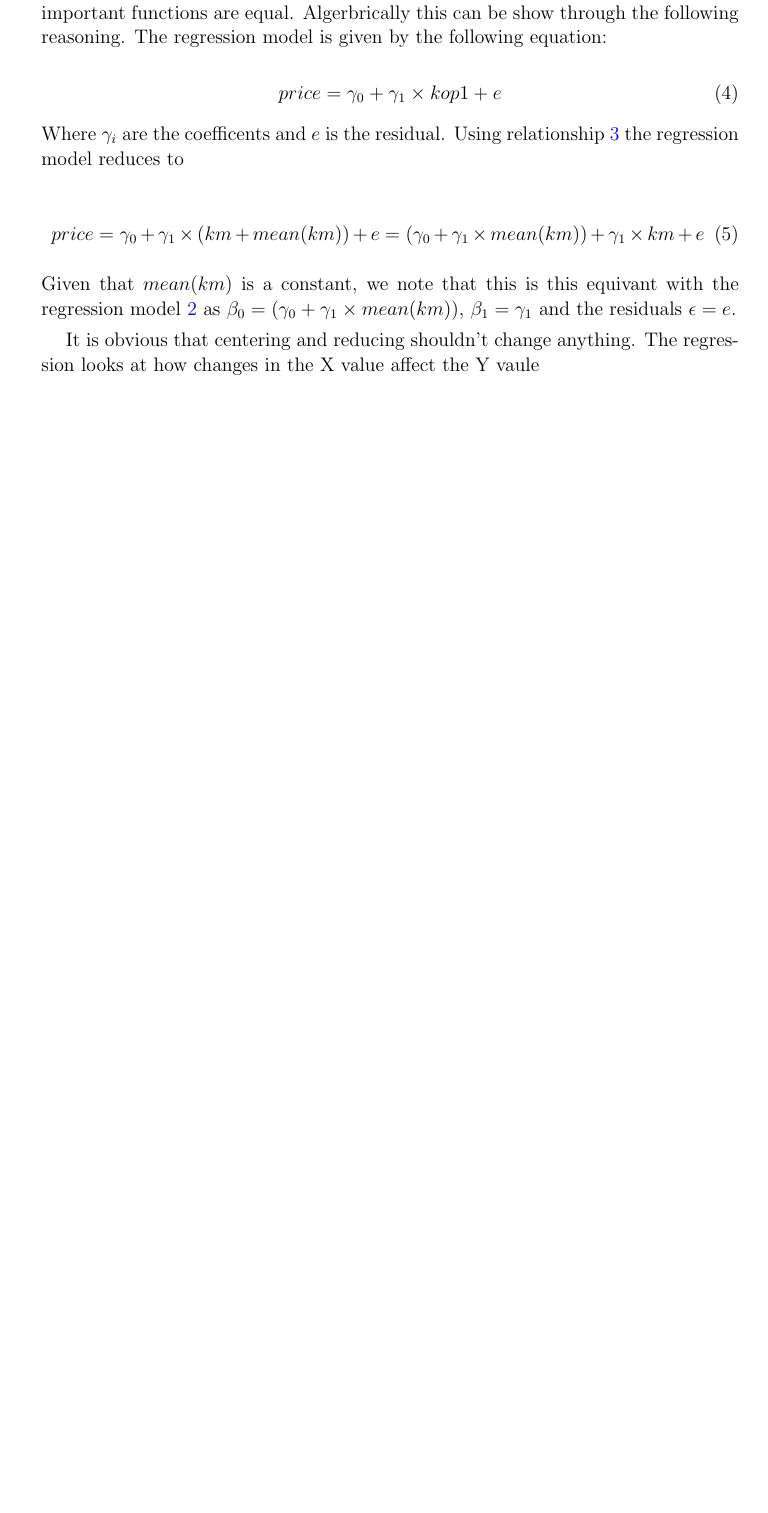
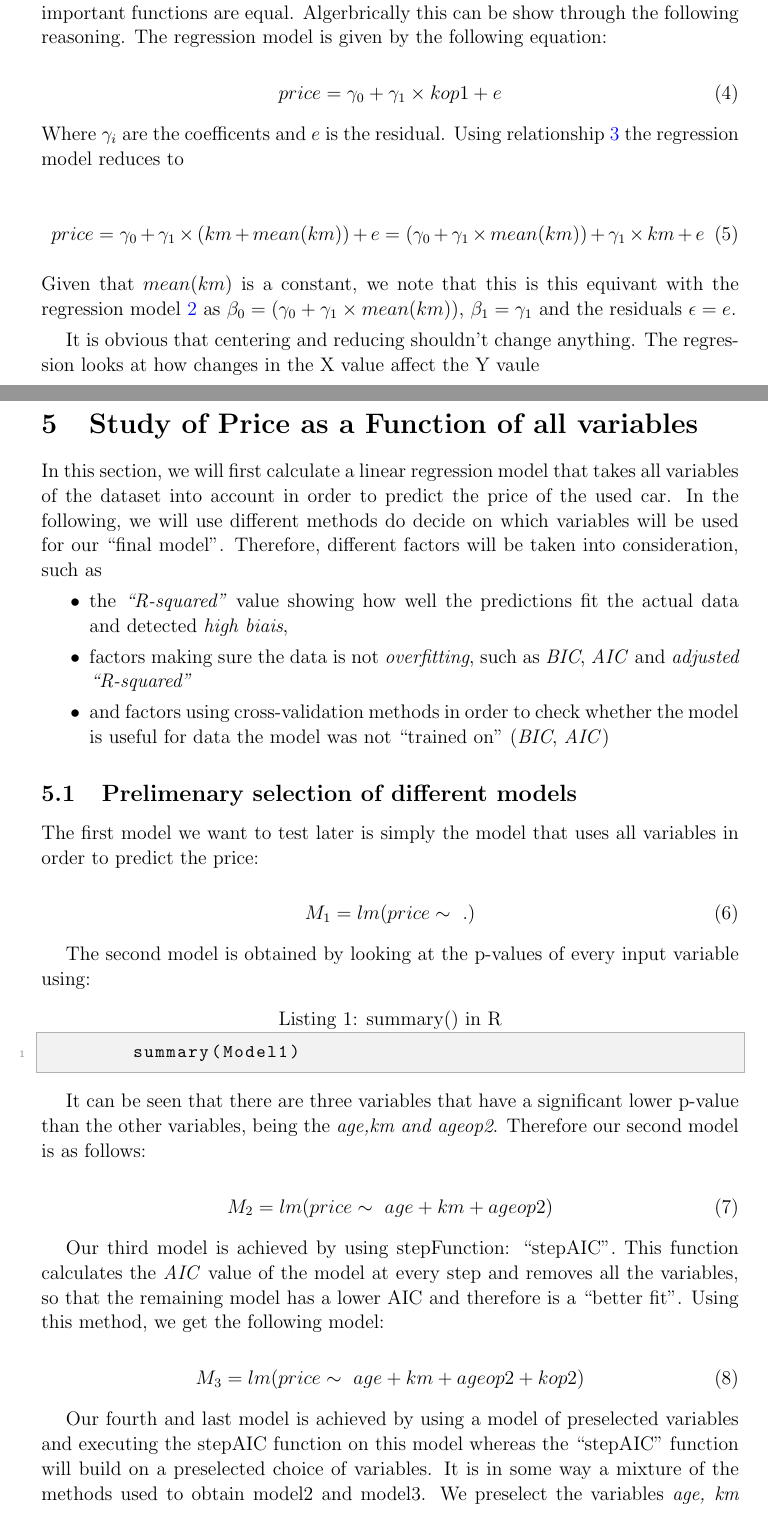
Before and after one commit to patrickvonplaten/DM_Stat_avance, a LaTeX document (rapport/rapportStat.tex, which reads rapport/src/etudefinal.tex): part of page 8 of 8 before the commit and two parts of pages 8 and 9 of 11 after it, the two joined at a grey line, cut so that both start at the same text, the shorter picture padded with empty space. Compiled offline with pdfLaTeX; a LaTeX package or settings file that is missing is left out.

Commit message:
finished last parts of the report

```diff
--- /dev/null
+++ b/rapport/src/etudefinal.tex
@@ -0,0 +1,58 @@
+\section{Study of Price as a Function of all variables} % (fold)
+\label{sec:study_of_price_as_a_function_of_all_variables}
+
+In this section, we will first calculate a linear regression model
+that takes all variables of the dataset into account in order to
+predict the price of the used car. In the following, we will use different
+methods do decide on which variables will be used for our ``final model''.
+Therefore, different factors will be taken into consideration, such as
+
+\begin{itemize}
+	\item the \emph{``R-squared''} value showing how well the predictions fit the actual data and detected \emph{high biais},
+	\item factors making sure the data is not \emph{overfitting}, such as
+	\emph{BIC}, \emph{AIC} and \emph{adjusted ``R-squared''}
+	\item and factors using cross-validation methods in order to check
+	whether the model is useful for data the model was not ``trained on''
+	(\emph{BIC}, \emph{AIC})
+\end{itemize}
+
+\subsection{Prelimenary selection of different models} % (fold)
+\label{sub:prelimenary_selection_of_different_models}
+
+The first model we want to test later is simply the model that uses all
+variables in order to predict the price:
+
+\begin{equation}\label{eq:model1}
+	M_1 = lm(price \sim\ .)
+\end{equation}
+
+The second model is obtained by looking at the p-values of every input
+variable using:
+
+\begin{lstlisting}[caption={summary() in R},label={lst:summary_func}]
+	summary(Model1)
+\end{lstlisting}
+
+It can be seen that there are three variables that have a significant lower
+p-value than the other variables, being the \emph{age,km and ageop2}.
+Therefore our second model is as follows:
+
+\begin{equation}\label{eq:model2}
+	M_2 = lm(price \sim\ age + km + ageop2)
+\end{equation}
+
+Our third model is achieved by using stepFunction: ``stepAIC''.
+This function calculates the \emph{AIC} value of the model at every step and
+removes all the variables, so that the remaining model has a lower AIC and
+therefore is a ``better fit''.
+Using this method, we get the following model:
+
+\begin{equation}\label{eq:model3}
+	M_3 = lm(price \sim\ age + km + ageop2 + kop2)
+\end{equation}
+
+Our fourth and last model is achieved by using a model of preselected
+variables and executing the stepAIC function on this model whereas the
+``stepAIC'' function will build on a preselected choice of variables.
+It is in some way a mixture of the methods used to obtain model2 and model3.
+We preselect the variables \emph{age, km} since they show by far the highest p-values (see listing \ref{lst:summary_func}). Applying the ``stepAIC'' function, we get:
```
Also changed, not shown: rapport/rapportStat.tex (+6 -0 lines), rapport/src/conclusion.tex (added, +24 -0 lines), rapport/src/etudeABS.tex (+1 -1 lines), rapport/src/etudekm.tex (+8 -2 lines), rapport/src/scatter_and_bxp.tex (+2 -2 lines), rapport/img/CV_analysis.png (added), rapport/rapportStat.pdf, rapport/src/etudefinal.tex (47 more changed lines), 5 other files.
